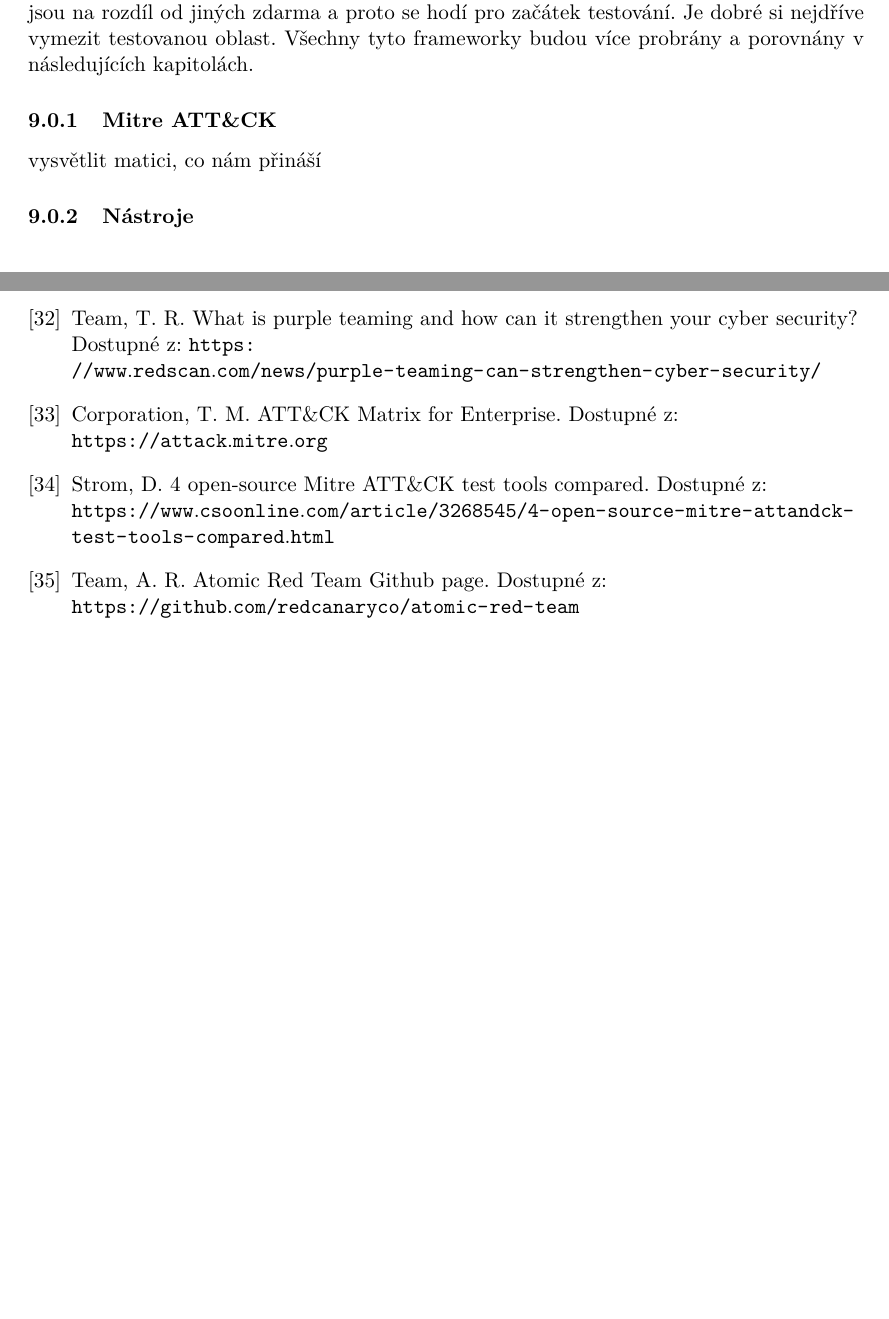
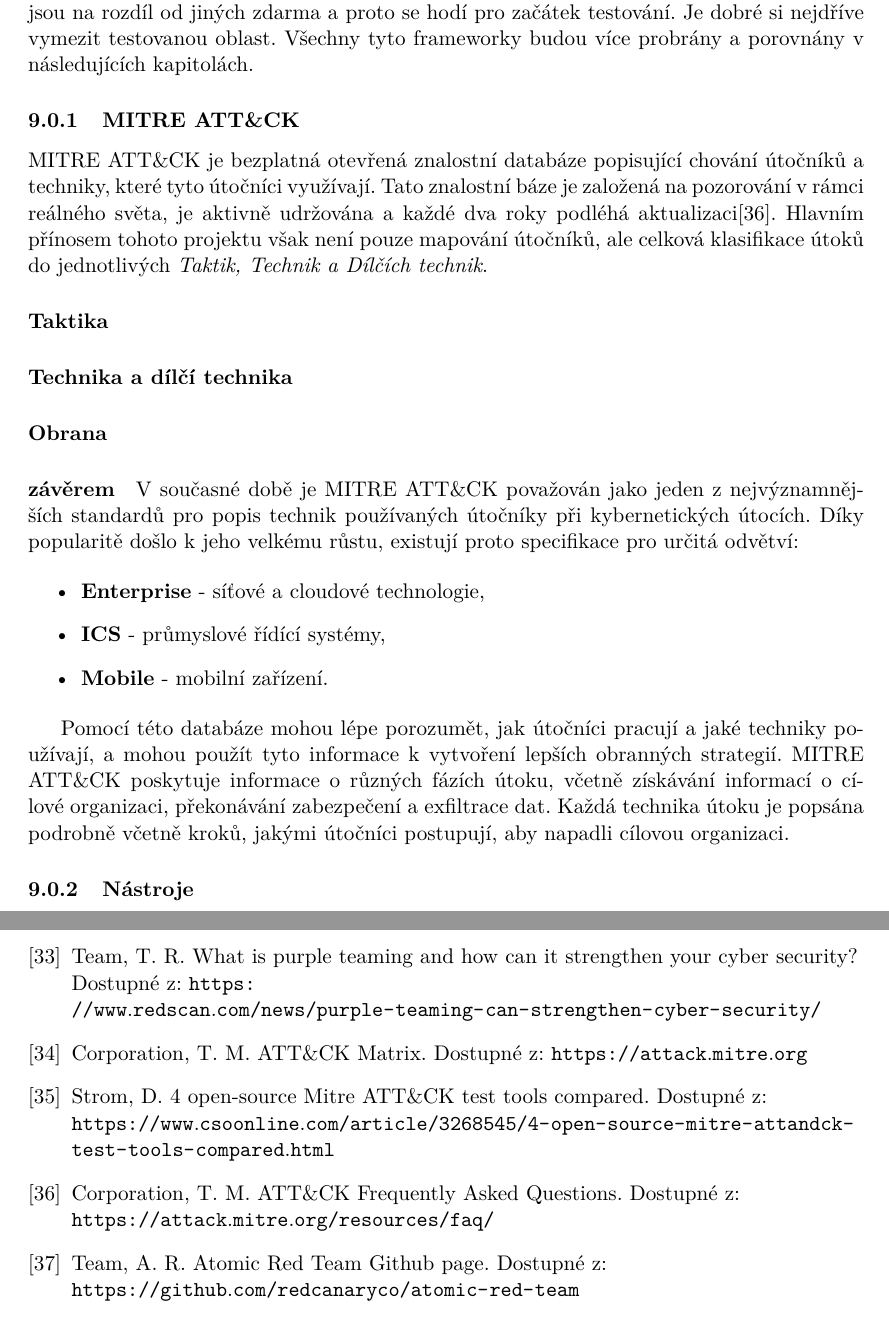
Before and after one commit to bonscji1/tex_UHK_bonsch_diplomka_red_team, a LaTeX thesis (main.tex, which reads content.tex, literature.bib): two parts of pages 27 and 36 of 40 before the commit and two parts of pages 27 and 37 of 41 after it, joined at a grey line, cut so that both start at the same text, the shorter picture padded with empty space. Compiled offline with pdfLaTeX.

Commit message:
bit about ATTaCK

```diff
--- a/content.tex
+++ b/content.tex
@@ -630,9 +630,34 @@
 Je dobré si nejdříve vymezit testovanou oblast.
 Všechny tyto frameworky budou více probrány a porovnány v následujících kapitolách.
 
-\subsubsection{Mitre ATT\&CK}
-% TODO WRITER: text
-vysvětlit matici, co nám přináší
+\subsubsection{MITRE ATT\&CK}
+MITRE ATT\&CK je bezplatná otevřená znalostní databáze popisující chování útočníků a techniky, které tyto útočníci využívají.
+Tato znalostní báze je založená na pozorování v rámci reálného světa, je aktivně udržována a každé dva roky podléhá aktualizaci\cite{mitre_attack_framework_faq}.
+Hlavním přínosem tohoto projektu však není pouze mapování útočníků, ale celková klasifikace útoků do jednotlivých \textit{Taktik, Technik a Dílčích technik}.
+
+\paragraph{Taktika}
+
+\paragraph{Technika a dílčí technika}
+
+\paragraph{Obrana}
+
+\paragraph{závěrem}
+V současné době je MITRE ATT\&CK považován jako jeden z nejvýznamnějších standardů pro popis technik používaných útočníky při kybernetických útocích.
+Díky popularitě došlo k jeho velkému růstu, existují proto specifikace pro určitá odvětví:
+
+\begin{itemize}
+	\item \textbf{Enterprise} - síťové a cloudové technologie,
+	\item \textbf{ICS} - průmyslové řídící systémy,
+	\item \textbf{Mobile} - mobilní zařízení.
+\end{itemize}
+
+
+
+Pomocí této databáze mohou lépe porozumět, jak útočníci pracují a jaké techniky používají, a mohou použít tyto informace k vytvoření lepších obranných strategií.
+MITRE ATT\&CK poskytuje informace o různých fázích útoku, včetně získávání informací o cílové organizaci, překonávání zabezpečení a exfiltrace dat.
+Každá technika útoku je popsána podrobně včetně kroků, jakými útočníci postupují, aby napadli cílovou organizaci.
+
+
 
 \subsubsection{Nástroje}
 ~\cntcapfigure{cso_mitre_open-source_attck_test_tools}{\linewidth}{Porovnání vybraných nástrojů}{\cite{csoonline_4_testing_frameworks}}\label{fig:OpenSourceTestTools}
--- a/literature.bib
+++ b/literature.bib
@@ -158,4 +158,3 @@
 },
 @www{mitre_attack_framework,
     author = {The MITRE Corporation},
-    title = {ATT\&CK Matrix for Enterprise},
@@ -164,3 +167,6 @@
+    title = {ATT\&CK Frequently Asked Questions},
+    url = {https://attack.mitre.org/resources/faq/},
+    urlvisited = {2023-3-30},
 },
 @www{csoonline_4_testing_frameworks,
     author = {David Strom},
```
Also changed, not shown: content.tex (10 more changed lines), literature.bib (4 more changed lines).
